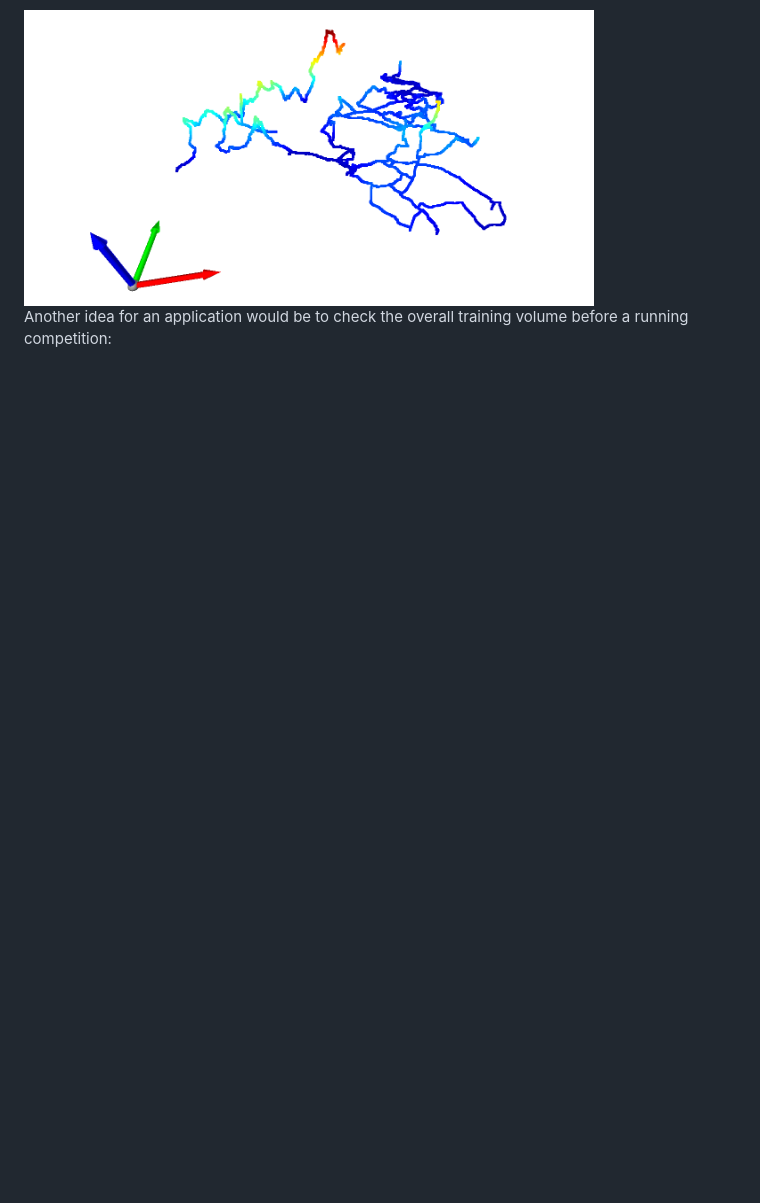
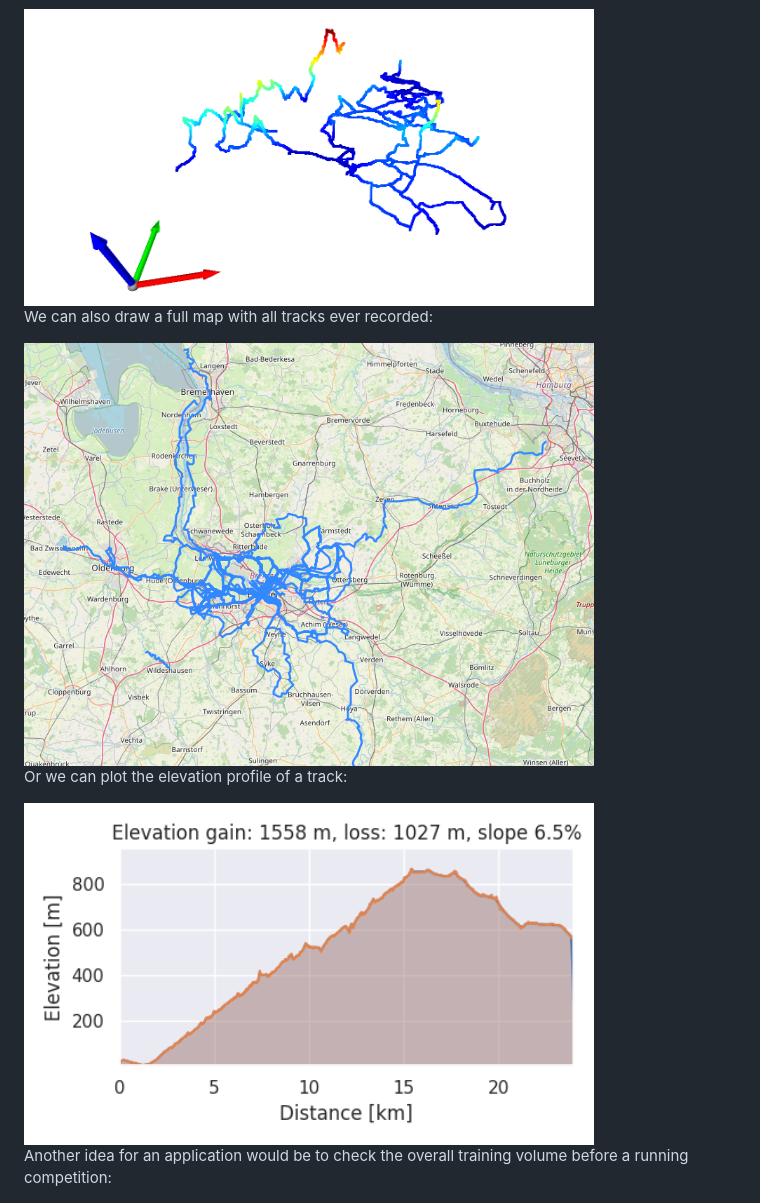
Before and after one commit to AlexanderFabisch/slither, a Markdown page: README.md, the part around the change printed below. Drawn GitHub-style; pictures changed too: doc/source/_static/elevation.png (added), doc/source/_static/map.png (added); blank space fills up the shorter version.

Commit message:
More examples in readme

```diff
--- a/README.md
+++ b/README.md
@@ -65,6 +65,14 @@ Here is the same data with additional (exaggerated) altitude information:
 
 <img src="doc/source/_static/3d_mallorca.png" alt="3D Mallorca" width="80%"/>
 
+We can also draw a full map with all tracks ever recorded:
+
+<img src="doc/source/_static/map.png" alt="All tracks" width="80%"/>
+
+Or we can plot the elevation profile of a track:
+
+<img src="doc/source/_static/elevation.png" alt="Elevation profile" width="80%"/>
+
 Another idea for an application would be to check the overall training volume
 before a running competition:
 
```
Also changed, not shown: other parts of README.md (+46 -0 lines), 1 other file.
